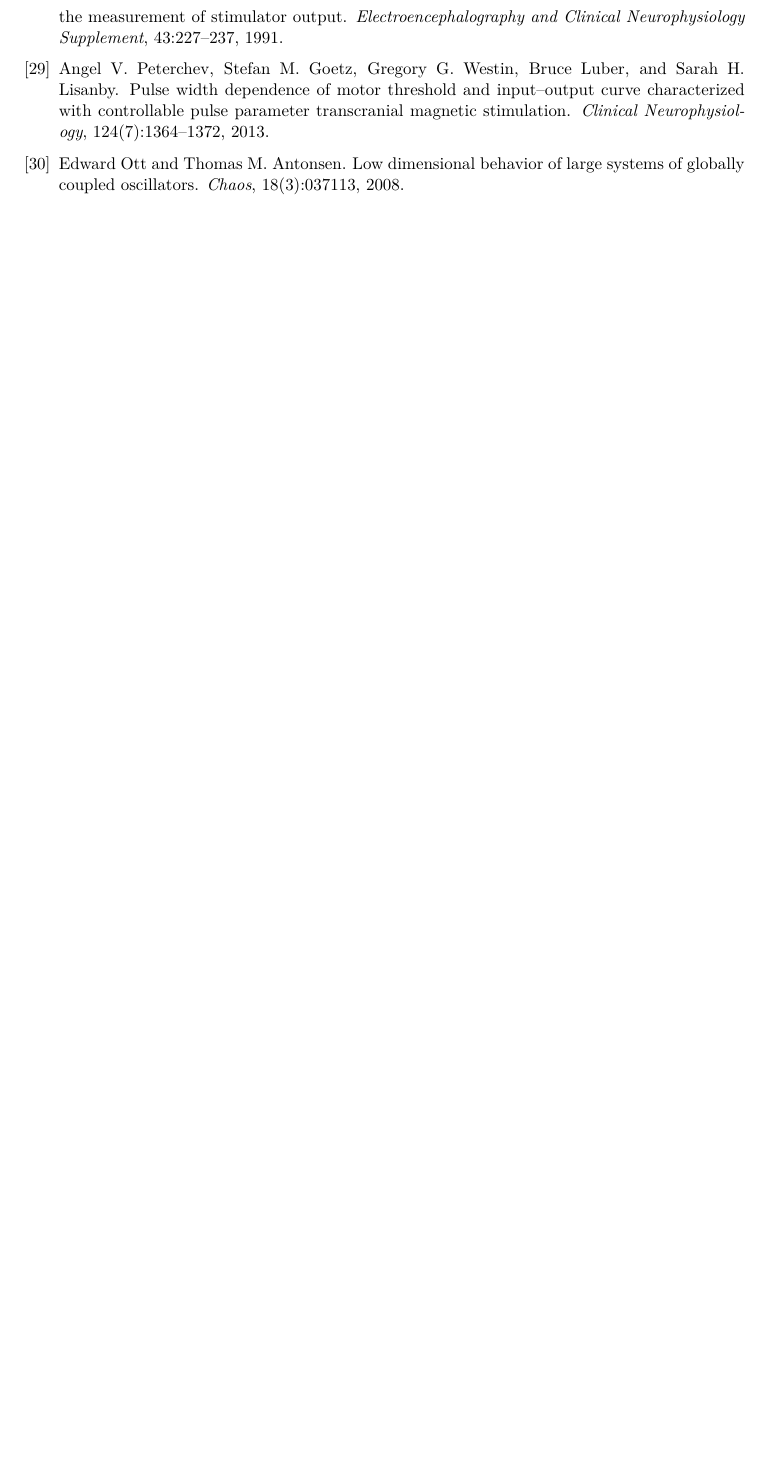
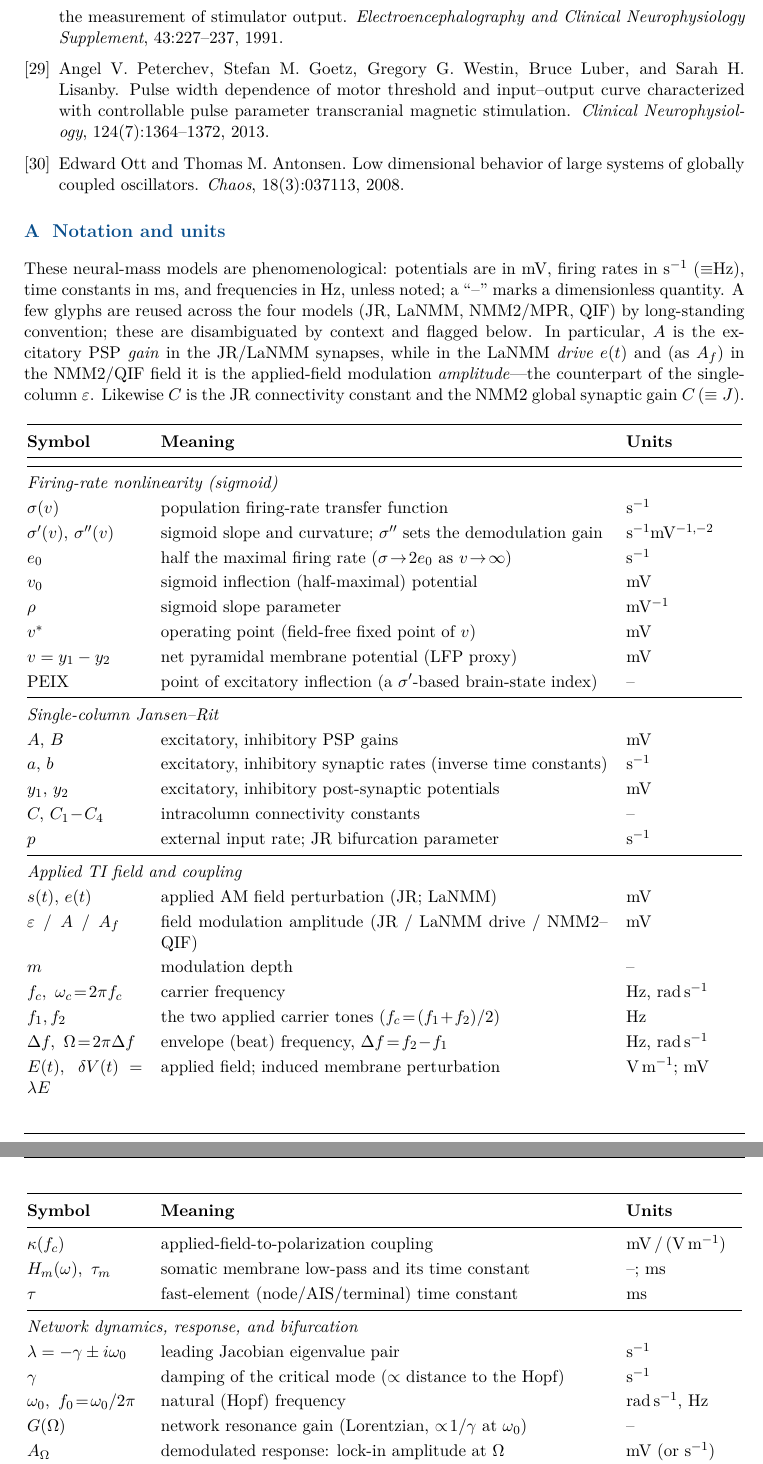
Before and after one commit to giulioruffini/TI-demodulation-paper, a LaTeX document (TN0484_envelope_demodulation.tex): part of page 24 of 29 before the commit and two parts of pages 24 and 25 of 31 after it, the two joined at a grey line, cut so that both start at the same text, the shorter picture padded with empty space. Compiled offline with pdfLaTeX.

Commit message:
Add Notation/symbol/units table (App. A); disambiguate reused glyphs
New appendix 'Notation and units' (longtable, Table tab:notation): ~50-symbol glossary
grouped by category (sigmoid / Jansen-Rit / applied TI field & coupling / dynamics &
bifurcation / LaNMM / NMM2-MPR & QIF) with meaning + nominal units. Head note + context
disambiguate the conventionally-reused glyphs: A = excitatory PSP gain vs field
modulation amplitude (LaNMM drive / A_f in NMM2-QIF = counterpart of eps); C = JR
connectivity vs NMM2 global gain C(=J). The eps/A/A_f field-amplitude family is listed
as one physical role per model. Referenced from Methods. Build clean: 31 pp, 0 undefined.

Co-Authored-By: Claude Opus 4.8 (1M context) <noreply@anthropic.com>

```diff
--- a/TN0484_envelope_demodulation.tex
+++ b/TN0484_envelope_demodulation.tex
@@ -7,6 +7,7 @@
 \graphicspath{{figures/}}
 \usepackage{xcolor}
 \usepackage{booktabs}
+\usepackage{longtable}
 \usepackage{fancyhdr}
 \usepackage{titlesec}
 \usepackage[hidelinks]{hyperref}
@@ -1204,3 +1206,57 @@ sign-reversed---by shifting the operating point.
 \renewcommand{\thefigure}{S\arabic{figure}}
 \setcounter{figure}{0}
 
+\section{Notation and units}\label{app:notation}
+These neural-mass models are phenomenological: potentials are in mV, firing rates in
+s$^{-1}$ ($\equiv$Hz), time constants in ms, and frequencies in Hz, unless noted; a
+``--'' marks a dimensionless quantity. A few glyphs are reused across the four models
+(JR, LaNMM, NMM2/MPR, QIF) by long-standing convention; these are disambiguated by
+context and flagged below. In particular, $A$ is the excitatory PSP \emph{gain} in the
+JR/LaNMM synapses, while in the LaNMM \emph{drive} $e(t)$ and (as $A_f$) in the
+NMM2/QIF field it is the applied-field modulation \emph{amplitude}---the counterpart of
+the single-column $\varepsilon$. Likewise $C$ is the JR connectivity constant and the
+NMM2 global synaptic gain $C\,(\equiv J)$.
+
+\renewcommand{\arraystretch}{1.18}
+\begin{longtable}{@{}p{0.16\textwidth} p{0.62\textwidth} p{0.16\textwidth}@{}}
+\toprule
+\textbf{Symbol} & \textbf{Meaning} & \textbf{Units} \\
+\midrule
+\endfirsthead
+\toprule
+\textbf{Symbol} & \textbf{Meaning} & \textbf{Units} \\
+\midrule
+\endhead
+\midrule \multicolumn{3}{@{}l}{\textit{Firing-rate nonlinearity (sigmoid)}} \\*
+$\Sig(v)$ & population firing-rate transfer function & s$^{-1}$ \\
+$\Sig'(v),\,\Sig''(v)$ & sigmoid slope and curvature; $\Sig''$ sets the demodulation gain & s$^{-1}$mV$^{-1,-2}$ \\
+$e_0$ & half the maximal firing rate ($\Sig\!\to\!2e_0$ as $v\!\to\!\infty$) & s$^{-1}$ \\
+$v_0$ & sigmoid inflection (half-maximal) potential & mV \\
+$\rho$ & sigmoid slope parameter & mV$^{-1}$ \\
+$v^{*}$ & operating point (field-free fixed point of $v$) & mV \\
+$v=y_1-y_2$ & net pyramidal membrane potential (LFP proxy) & mV \\
+PEIX & point of excitatory inflection (a $\Sig'$-based brain-state index) & -- \\
+\midrule \multicolumn{3}{@{}l}{\textit{Single-column Jansen--Rit}} \\*
+$A,\,B$ & excitatory, inhibitory PSP gains & mV \\
+$a,\,b$ & excitatory, inhibitory synaptic rates (inverse time constants) & s$^{-1}$ \\
+$y_1,\,y_2$ & excitatory, inhibitory post-synaptic potentials & mV \\
+$C,\,C_1\!-\!C_4$ & intracolumn connectivity constants & -- \\
+$p$ & external input rate; JR bifurcation parameter & s$^{-1}$ \\
+\midrule \multicolumn{3}{@{}l}{\textit{Applied TI field and coupling}} \\*
+$s(t),\,e(t)$ & applied AM field perturbation (JR; LaNMM) & mV \\
+$\varepsilon$ \,/\, $A$ \,/\, $A_f$ & field modulation amplitude (JR / LaNMM drive / NMM2--QIF) & mV \\
+$m$ & modulation depth & -- \\
+$f_c,\ \omega_c\!=\!2\pi f_c$ & carrier frequency & Hz, rad\,s$^{-1}$ \\
+$f_1,f_2$ & the two applied carrier tones ($f_c\!=\!(f_1\!+\!f_2)/2$) & Hz \\
+$\Delta f,\ \Omega\!=\!2\pi\Delta f$ & envelope (beat) frequency, $\Delta f\!=\!f_2\!-\!f_1$ & Hz, rad\,s$^{-1}$ \\
+$E(t),\ \delta V(t)\!=\!\lambda E$ & applied field; induced membrane perturbation & V\,m$^{-1}$; mV \\
+$\kappa(f_c)$ & applied-field-to-polarization coupling & mV\,/\,(V\,m$^{-1}$) \\
+$H_m(\omega),\ \tau_m$ & somatic membrane low-pass and its time constant & --; ms \\
+$\tau$ & fast-element (node/AIS/terminal) time constant & ms \\
+\midrule \multicolumn{3}{@{}l}{\textit{Network dynamics, response, and bifurcation}} \\*
+$\lambda=-\gamma\pm i\omega_0$ & leading Jacobian eigenvalue pair & s$^{-1}$ \\
+$\gamma$ & damping of the critical mode ($\propto$ distance to the Hopf) & s$^{-1}$ \\
+$\omega_0,\ f_0\!=\!\omega_0/2\pi$ & natural (Hopf) frequency & rad\,s$^{-1}$, Hz \\
+$G(\Omega)$ & network resonance gain (Lorentzian, $\propto\!1/\gamma$ at $\omega_0$) & -- \\
+$A_\Omega$ & demodulated response: lock-in amplitude at $\Omega$ & mV (or s$^{-1}$) \\
+$A_{\rm open}$ & open-loop (detector-only, no recurrence) response & mV (or s$^{-1}$) \\
@@ -1207,3 +1284,5 @@ sign-reversed---by shifting the operating point.
+\end{longtable}
+
 \section{Microscale: spike-timing realignment in the QIF network}\label{app:qif}
 NMM2 (Eq.~\eqref{eq:mpr}) is the \emph{exact} mean field of an all-to-all network of
 quadratic integrate-and-fire (QIF) neurons with Lorentzian-distributed excitabilities
```
Also changed, not shown: docs/current_state.md (+12 -1 lines), TN0484_envelope_demodulation.tex (24 more changed lines).
